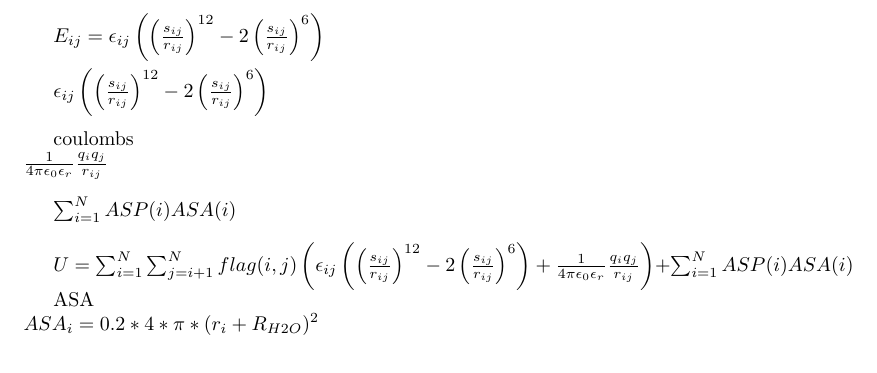
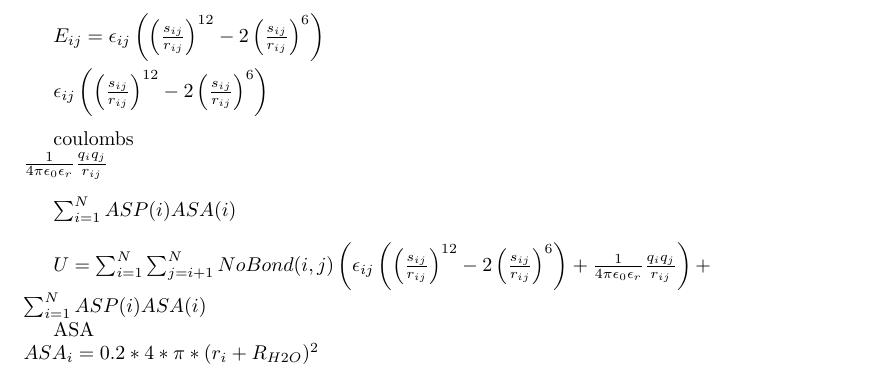
Before and after one commit to GoodProtein/ProScore, a LaTeX document (equations/equations.tex): part of the page, cut so that both start at the same text. Compiled offline with pdfLaTeX.

Commit message:
equation update

```diff
--- a/equations/equations.tex
+++ b/equations/equations.tex
@@ -13,7 +13,7 @@ $\frac{1}{4\pi\epsilon_{0}\epsilon_{r}}\frac{q_{i}q_{j}}{r_{ij}}$ \\
 
 $ \sum_{i=1}^{N} ASP(i)ASA(i)$ \\
 
-$U = \sum_{i=1}^{N} \sum_{j=i+1}^{N} flag(i,j)
+$U = \sum_{i=1}^{N} \sum_{j=i+1}^{N} NoBond(i,j)
 \left(\epsilon_{ij}\left(\left(\frac{s_{ij}}{r_{ij}}\right)^{12}-2\left(\frac{s_{ij}}{r_{ij}}\right)^{6}\right)+\frac{1}{4\pi\epsilon_{0}\epsilon_{r}}\frac{q_{i}q_{j}}{r_{ij}}\right)+
 \sum_{i=1}^{N} ASP(i)ASA(i)$
 
```
Also changed, not shown: equations/FreeEnergyScore_D20200308.png (added), equations/FreeEnergyScore_D20200308.svg (added), equations/equations.pdf, 2 other files.
